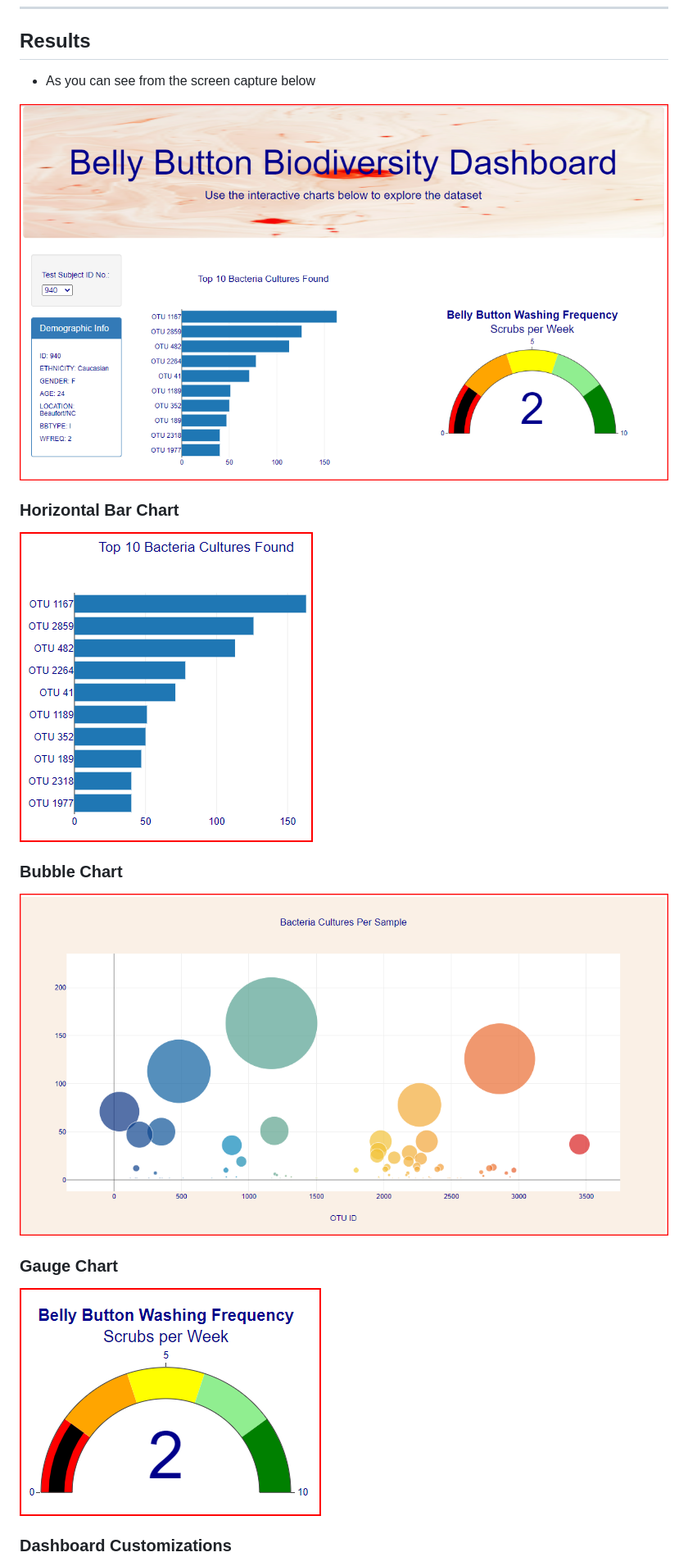
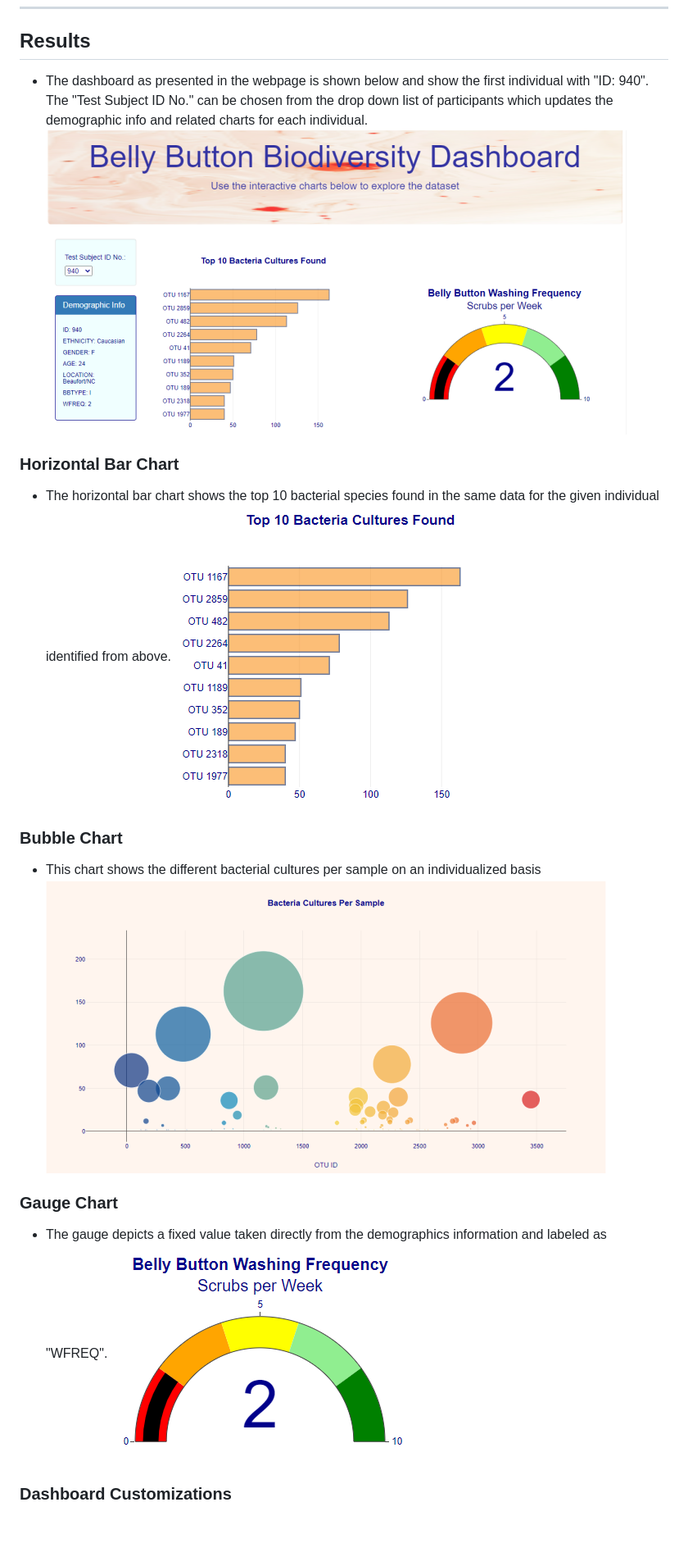
Before and after one commit to bnbullock/Plotly, a Markdown page: README.md, the part around the change printed below. Shown: that part at 82% size. GitHub-like rendering; pictures changed too: static/images/bubble.png, static/images/dash.png (deleted), static/images/dashboard.png (added); blank space fills up the shorter version.

Commit message:
Update readme analysis and images

```diff
--- a/README.md
+++ b/README.md
@@ -19,20 +19,19 @@ Our Client has asked us to take an existing UFO website that performs searches b
 
 ## Results
 
-- As you can see from the screen capture below
-
-![Website](/static/images/dash.png)
+- The dashboard as presented in the webpage is shown below and show the first individual with "ID: 940". The "Test Subject ID No." can be chosen from the drop down list of participants which updates the demographic info and related charts for each individual.
+![Website](/static/images/dashboard.png)
 
 ### Horizontal Bar Chart
-
+- The horizontal bar chart shows the top 10 bacterial species found in the same data for the given individual identified from above.
 ![Website](static/images/hbar.png)
 
 ### Bubble Chart
-
+- This chart shows the different bacterial cultures per sample on an individualized basis
 ![Website](static/images/bubble.png)
 
 ### Gauge Chart
-
+- The gauge depicts a fixed value taken directly from the demographics information and labeled as "WFREQ".
 ![Website](static/images/gauge.png)
 
 ### Dashboard Customizations
```
Also changed, not shown: other parts of README.md (+9 -10 lines), 3 other files.
